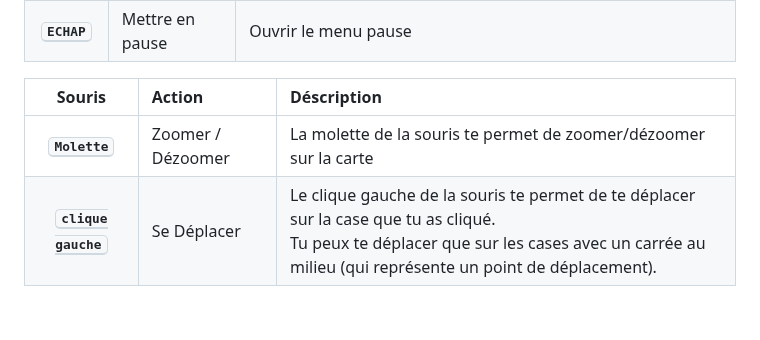
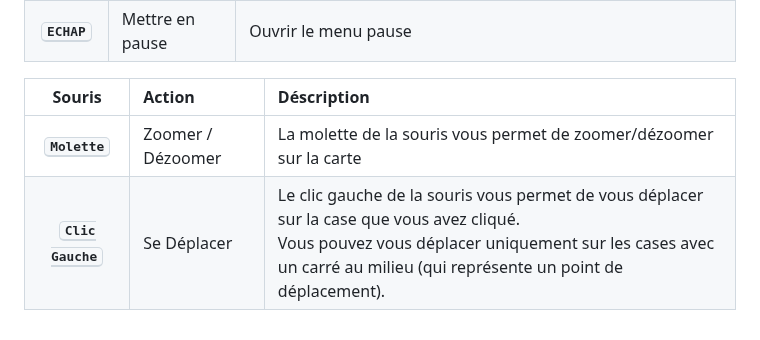
Before and after one commit to leodurandetu/ForTheKing, a Markdown page: README.md, the part around one of its changes. GitHub-like rendering.

```diff
--- a/README.md
+++ b/README.md
@@ -98,5 +98,5 @@ Si vous êtes dans le menu, cliquez sur "JOUER" uniquement.
 
 |            Souris            | Action            | Déscription                                                                                                                                                                                        |
 | :--------------------------: | :---------------- | :------------------------------------------------------------------------------------------------------------------------------------------------------------------------------------------------- |
-|    **<kbd>Molette</kbd>**    | Zoomer / Dézoomer | La molette de la souris te permet de zoomer/dézoomer sur la carte                                                                                                                                  |
-| **<kbd>clique gauche</kbd>** | Se Déplacer       | Le clique gauche de la souris te permet de te déplacer sur la case que tu as cliqué. <br>Tu peux te déplacer que sur les cases avec un carrée au milieu (qui représente un point de déplacement). |
+|    **<kbd>Molette</kbd>**    | Zoomer / Dézoomer | La molette de la souris vous permet de zoomer/dézoomer sur la carte                                                                                                                                  |
+| **<kbd>Clic Gauche</kbd>** | Se Déplacer       | Le clic gauche de la souris vous permet de vous déplacer sur la case que vous avez cliqué. <br>Vous pouvez vous déplacer uniquement sur les cases avec un carré au milieu (qui représente un point de déplacement). |
```
Also changed, not shown: other parts of README.md (+1 -1 lines).
